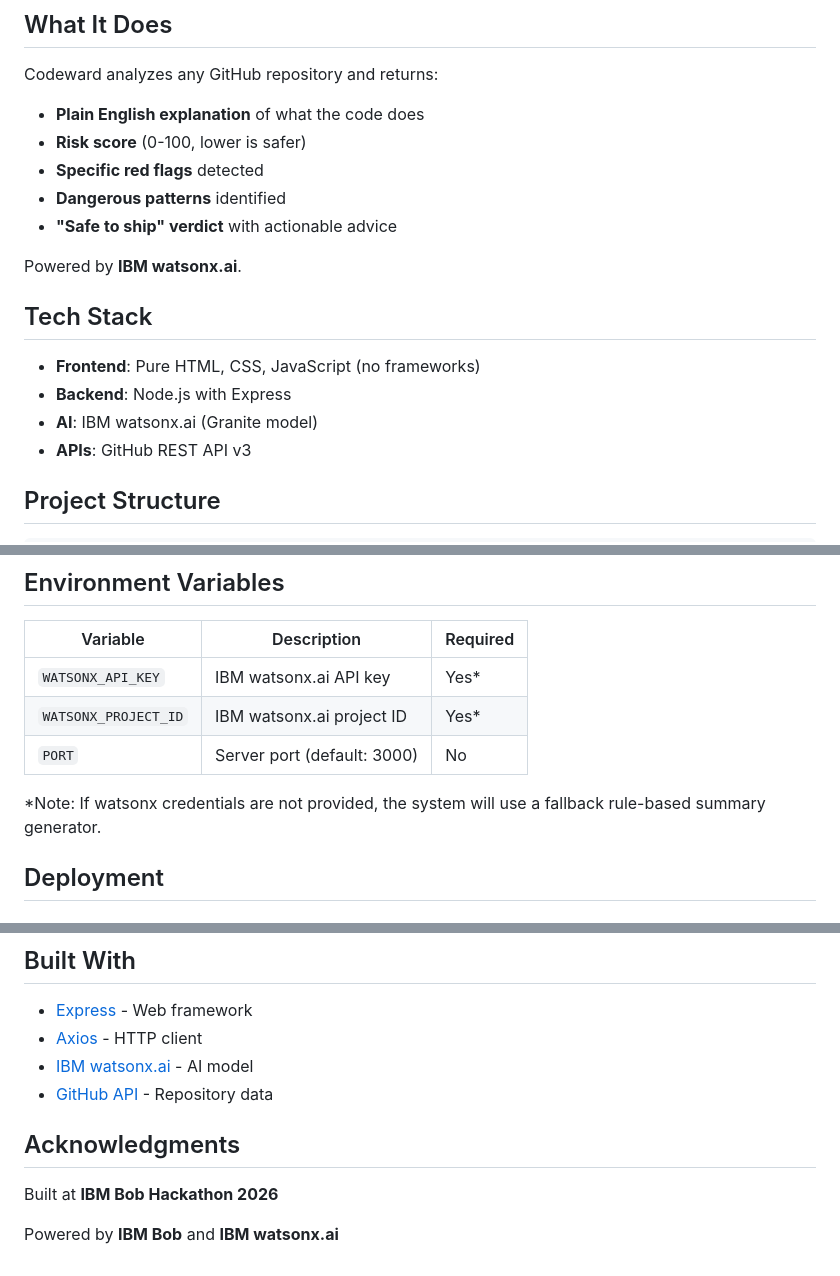
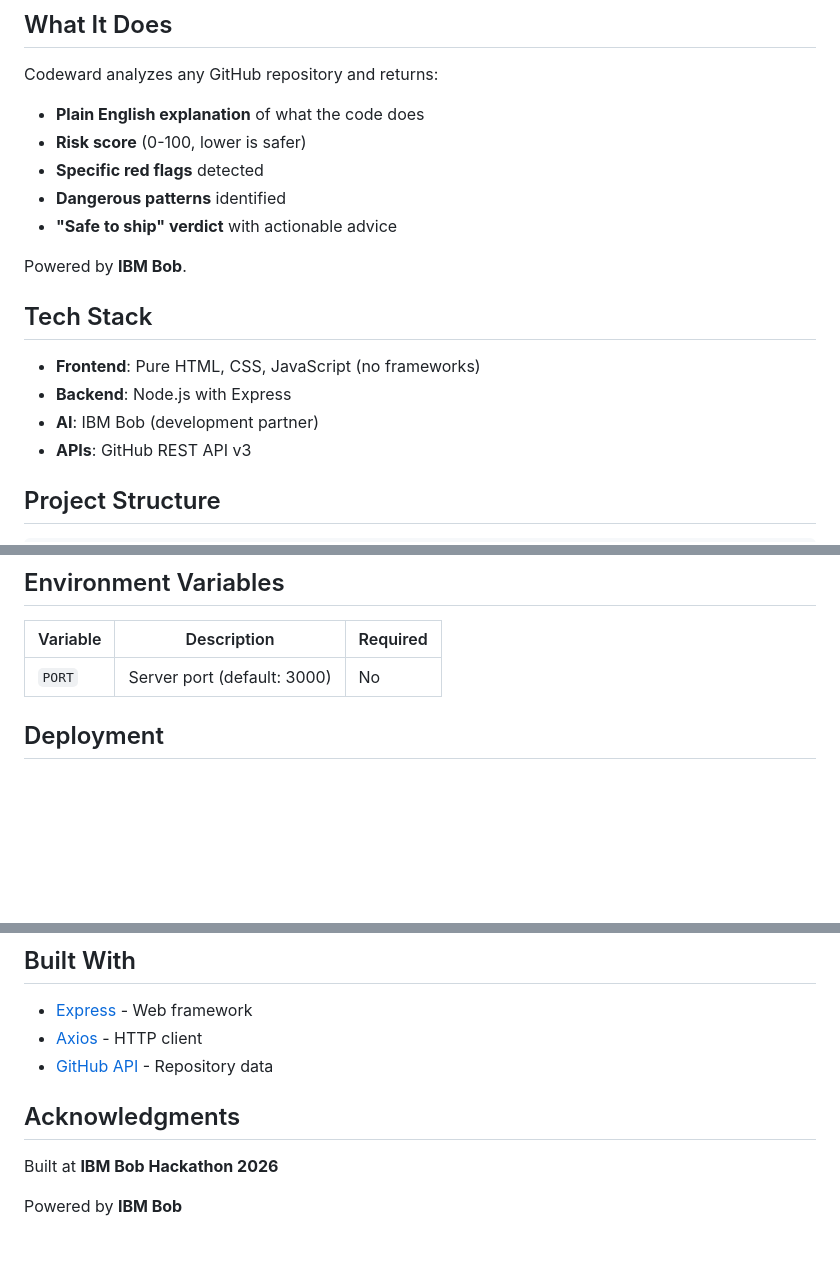
Before and after one commit to itz-rps/CODEWARD, a Markdown page: README.md, 3 parts joined by grey strips. Rendered like a GitHub page; blank space fills up the shorter version.

Commit message:
Remove watsonx.ai references from README and add bob_sessions folder

```diff
--- a/README.md
+++ b/README.md
@@ -11,13 +11,13 @@ Codeward analyzes any GitHub repository and returns:
 - **Dangerous patterns** identified
 - **"Safe to ship" verdict** with actionable advice
 
-Powered by **IBM watsonx.ai**.
+Powered by **IBM Bob**.
 
 ## Tech Stack
 
 - **Frontend**: Pure HTML, CSS, JavaScript (no frameworks)
 - **Backend**: Node.js with Express
-- **AI**: IBM watsonx.ai (Granite model)
+- **AI**: IBM Bob (development partner)
 - **APIs**: GitHub REST API v3
 
 ## Project Structure
@@ -183,11 +181,7 @@ npm test
 
 | Variable | Description | Required |
 |----------|-------------|----------|
-| `WATSONX_API_KEY` | IBM watsonx.ai API key | Yes* |
-| `WATSONX_PROJECT_ID` | IBM watsonx.ai project ID | Yes* |
 | `PORT` | Server port (default: 3000) | No |
-
-*Note: If watsonx credentials are not provided, the system will use a fallback rule-based summary generator.
 
 ## Deployment
 
@@ -225,11 +219,10 @@ MIT
 
 - [Express](https://expressjs.com/) - Web framework
 - [Axios](https://axios-http.com/) - HTTP client
-- [IBM watsonx.ai](https://www.ibm.com/watsonx) - AI model
 - [GitHub API](https://docs.github.com/en/rest) - Repository data
 
 ## Acknowledgments
 
 Built at **IBM Bob Hackathon 2026**
 
-Powered by **IBM Bob** and **IBM watsonx.ai**
+Powered by **IBM Bob**
```
Also changed, not shown: other parts of README.md (+1 -3 lines), bob_sessions/README.md (added, +3 -0 lines).
